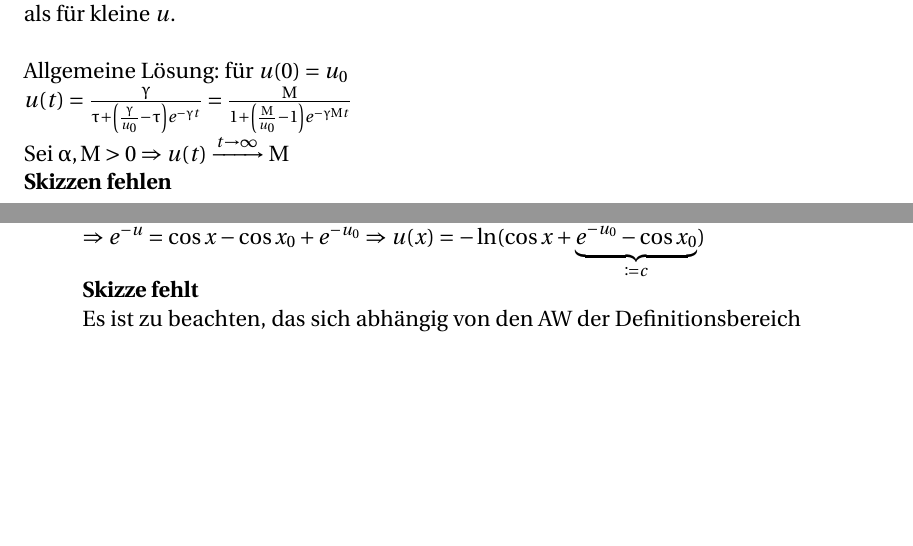
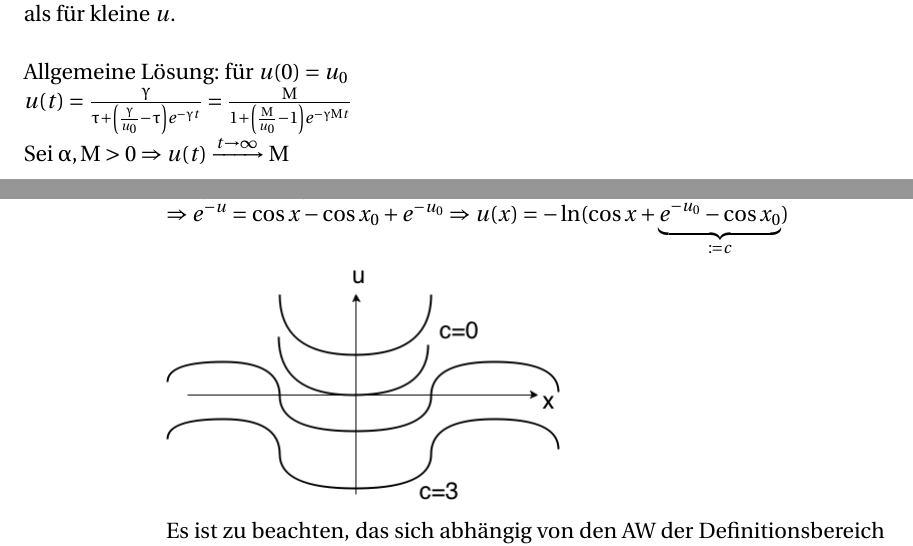
Before and after one commit to toothstone/Mathematik-2-14-15, a LaTeX book (MA-2.tex, which reads lectures/011.tex): two parts of pages 67 and 71 of 71 before the commit and two parts of pages 67 and 72 of 72 after it, joined at a grey line, cut so that both start at the same text, the shorter picture padded with empty space. The pictures show the PDF file MA-2.pdf that the author committed with the source.

Commit message:
Include pictures for lesson 011

```diff
--- a/lectures/011.tex
+++ b/lectures/011.tex
@@ -9,12 +9,13 @@ $\Delta u $ ist proportional zu $u, \ M-u, \ \Delta t \\
 \Rightarrow \Delta u = \alpha u(M-u) \Delta t
 \xRightarrow{\text{wie oben}}
 u' = \gamma u - \tau u^2 (\gamma = \alpha M, \ \tau = \alpha $\\
-Interpretation: Wachstum $u$ wird durch Term $-\tau u^2 $ für große $u$ stärker gebremst als für kleine $u$. \\
+Interpretation: Wachstum $u$ wird durch Term $-\tau u^2 $ für große $u$
+stärker gebremst als für kleine $u$. \\
 
 Allgemeine Lösung: für $u(0) = u_0 \\
 u(t) = \frac{\gamma}{\tau + \left(\frac{\gamma}{u_0} - \tau \right) e^{-\gamma t}}
 = \frac{M}{1+\left(\frac{M}{u_0} - 1 \right) e^{-\gamma M t}} $ \\
 Sei  $\alpha, M > 0 \Rightarrow u(t) \xrightarrow{t\rightarrow\infty} M $\\
-\textbf{Skizzen fehlen}\\
+\includegraphics[scale=0.5]{pictures/011-01.png}\\
 $u_0 \in (0,M)\\
 u_0 >M\\
@@ -138,7 +140,7 @@ $(x, u(x)) \in D \ \forall x \in I $ und $u'(x) = f(x, u(x)) $ ist.
         \emph{Näherungslösung:} Polygonzug\\
         wähle $x_k = x_0 + k h, \ k= 1 \ldots n, \ h$ - Schrittweite\\
         $u_0 = u(x_0) $wird als AW vorgegeben.\\
-        \textbf{Skizze fehlt}\\
+        \includegraphics[scale=0.5]{pictures/011-06.png}\\
         Schrittweise setzt man $u_k = u_{k+1} + h f(x_{k-1}, u_{k-1}), \ k= 1 \ldots n $\\
         in 'vielen Fällen' konvergiert Polygonzug für $h \rightarrow 0 $ gegen Lösung.
     \item[ii)]$\mathbf{u'(x) = f(x)}$
@@ -165,7 +167,7 @@ $(x, u(x)) \in D \ \forall x \in I $ und $u'(x) = f(x, u(x)) $ ist.
         \Rightarrow u(x) = -\ln ( \cos x
         + \underbrace{e^{-u_0} - \cos x_0}_{\coloneqq c})\\
         $
-        \textbf{Skizze fehlt}\\
+        \includegraphics[scale=0.5]{pictures/011-07.png}\\
         Es ist zu beachten, das sich abhängig von den AW der Definitionsbereich der
         Lösung ändert.\\
         Probe: $u' =
```
Also changed, not shown: MA-2.pdf, lectures/011.tex (7 more changed lines).
